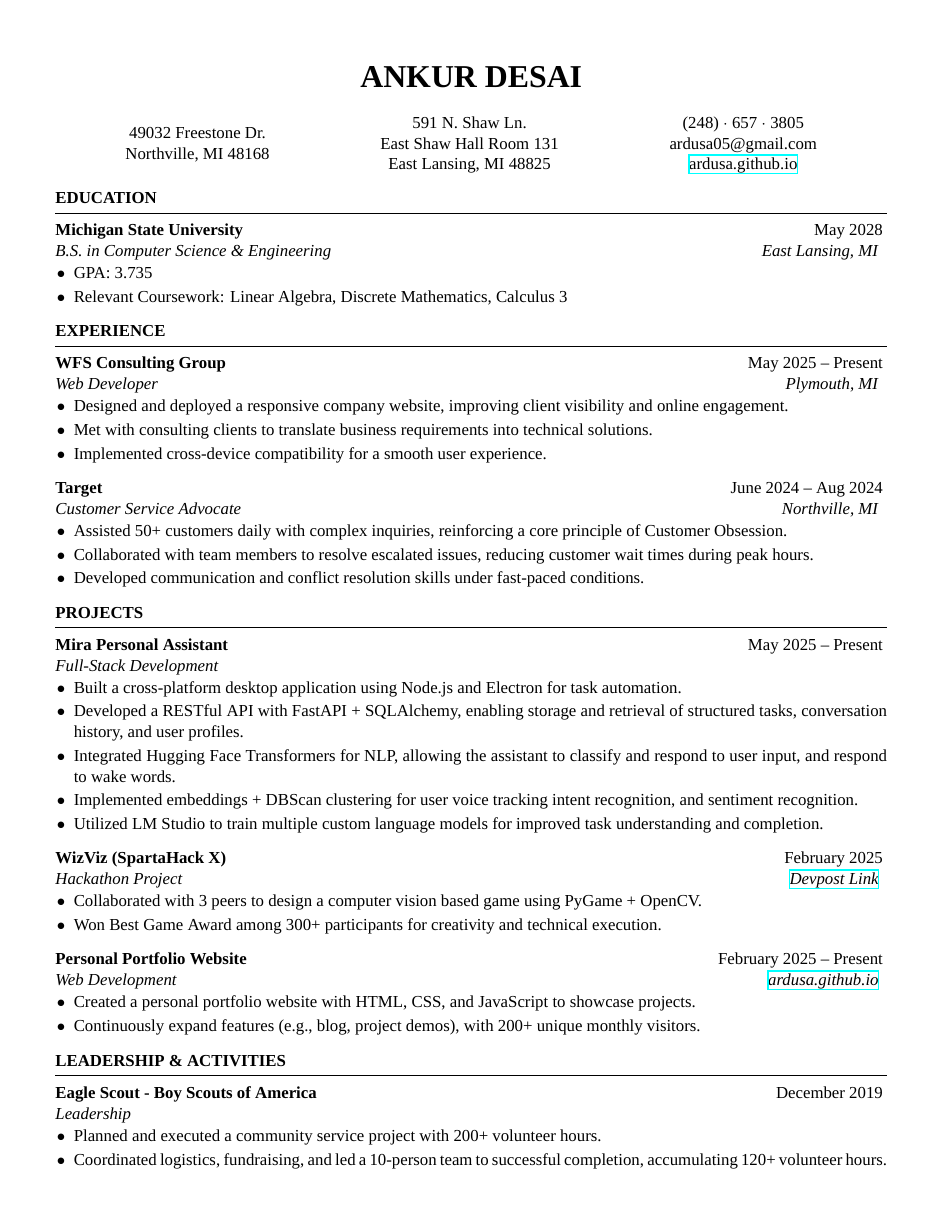
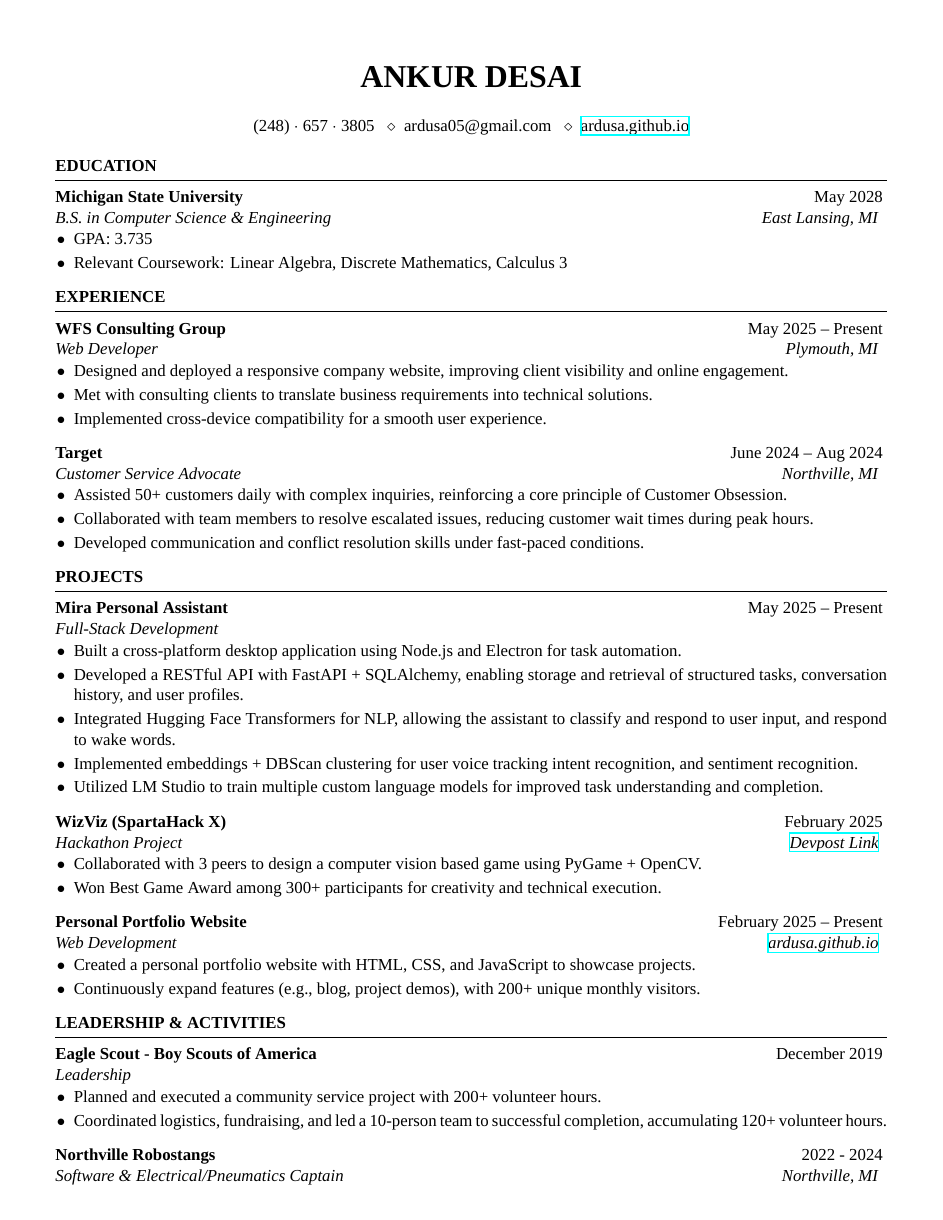
Before and after one commit to Ardusa/Ardusa.github.io, a LaTeX CV (resume/resume.tex, which reads resume/resume.cls): page 1 of 2. Compiled offline with XeLaTeX; a missing font is replaced by an installed copy or a similar font.

Commit message:
refactor: simplify address printing and improve layout in resume class

```diff
--- a/resume/resume.cls
+++ b/resume/resume.cls
@@ -56,29 +56,20 @@
 }
 
 % \printaddress is used to style an address line (provided in the single parameter to the command)
-\newcommand{\printaddress}[3]{
-	\vspace{-1.5em}
+\newcommand{\printaddress}[1]{
+	\vspace{-0.5em}
 	\begin{center}
-		\begin{tabular}{c}
-			#1
-		\end{tabular}
-		\hspace{5em}
-		\begin{tabular}{c}
-			#2
-		\end{tabular}
-		\hspace{5em}
-		\begin{tabular}{c}
-			#3
-		\end{tabular}
+		\def \\ {$\hspace{0.5em}\diamond\hspace{0.5em}$}
+		#1
 	\end{center}
-	\vspace{0.25em}
+	\vspace{0.5em}
 }
 
 % \printname is used to output the user's name in a large size
 \newcommand{\printname}{
 	\begingroup
 		\hfil{\MakeUppercase{\huge\bfseries\name}}\hfil
-		\bigskip\break
+		\break
 	\endgroup
 }
 
@@ -86,7 +77,7 @@
 \renewcommand{\document}{
 	\ori@document  % Output the original \document command but add to it below
 	\printname
-	\printaddress{\@addressone}{\@addresstwo}{\@addressthree}
+	\printaddress{\@addressone}
 }
 
 % Defines the rSection environment for the major sections within the CV
--- a/resume/resume.tex
+++ b/resume/resume.tex
@@ -11,8 +11,8 @@
 
 \name{Ankur Desai}
 
-\address{49032 Freestone Dr. \\ Northville, MI 48168}
-\address{591 N. Shaw Ln. \\ East Shaw Hall Room 131 \\ East Lansing, MI 48825}
+% \address{49032 Freestone Dr. \\ Northville, MI 48168}
+% \address{591 N. Shaw Ln. \\ East Shaw Hall Room 131 \\ East Lansing, MI 48825}
 \address{(248) $\cdot$ 657 $\cdot$ 3805 \\ ardusa05@gmail.com \\ \href{https://ardusa.github.io/}{ardusa.github.io}}
 
 \begin{document}
```
Also changed, not shown: resume/resume.pdf, 1 other file.
